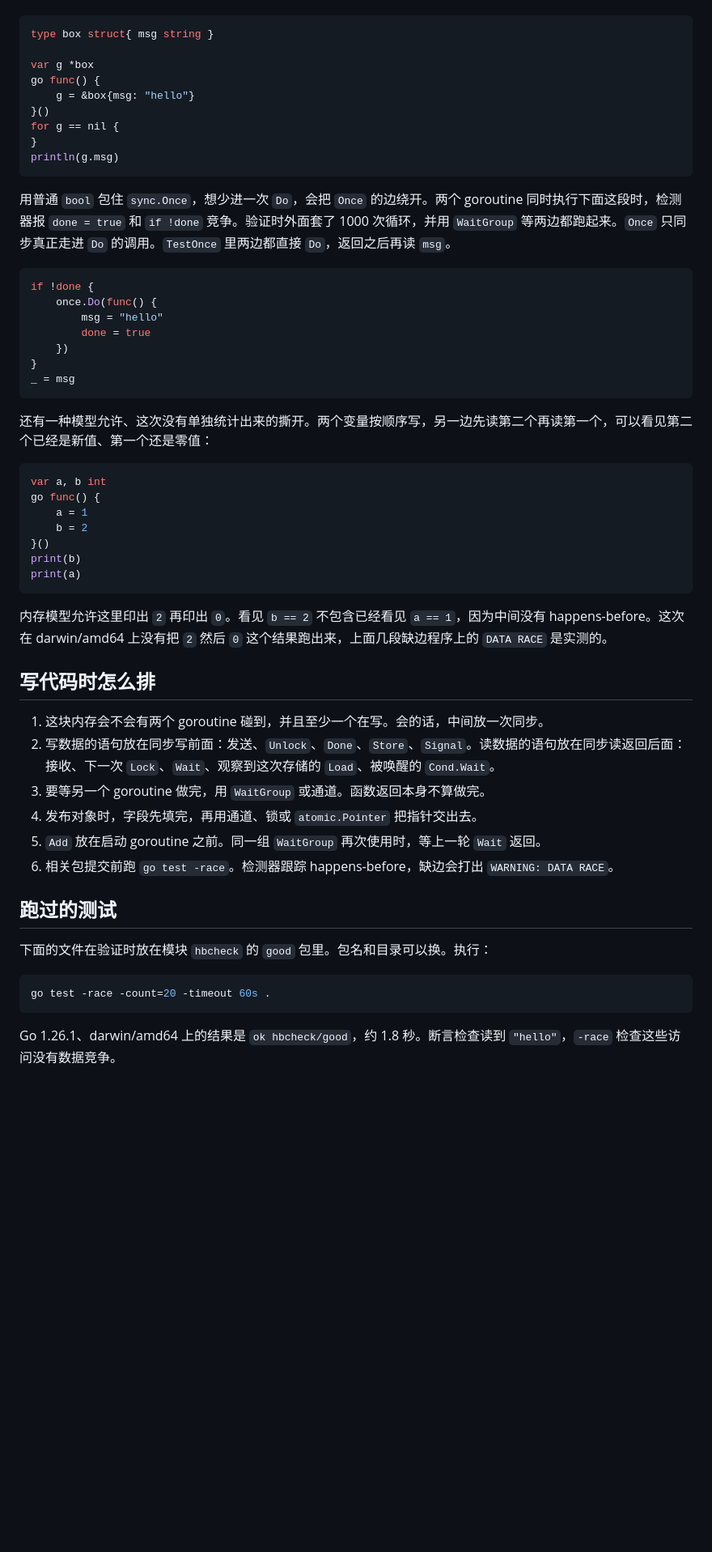
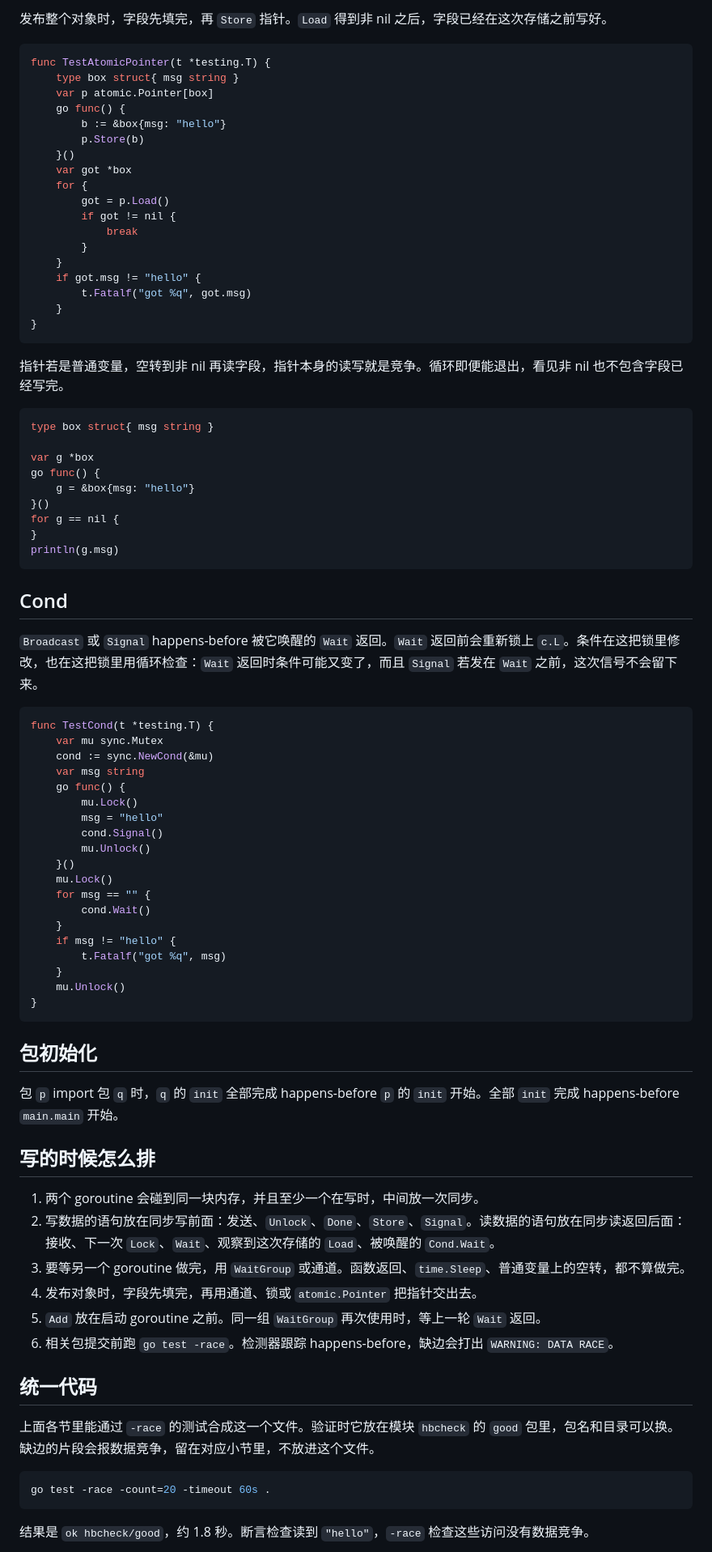
Before and after one commit to slmthydesp/minichain, a Markdown page: docs/happens-before.md, the part around one of its changes. Shown at 81% size. GitHub-like rendering; blank space fills up the shorter version.

Commit message:
fix: happens-before

````diff
--- a/docs/happens-before.md
+++ b/docs/happens-before.md
@@ -174,58 +328,86 @@ println(msg)
+发布整个对象时，字段先填完，再 `Store` 指针。`Load` 得到非 nil 之后，字段已经在这次存储之前写好。
+
+```go
+func TestAtomicPointer(t *testing.T) {
+	type box struct{ msg string }
+	var p atomic.Pointer[box]
+	go func() {
+		b := &box{msg: "hello"}
+		p.Store(b)
+	}()
+	var got *box
+	for {
+		got = p.Load()
+		if got != nil {
+			break
+		}
+	}
+	if got.msg != "hello" {
+		t.Fatalf("got %q", got.msg)
+	}
+}
+```
+
+指针若是普通变量，空转到非 nil 再读字段，指针本身的读写就是竞争。循环即便能退出，看见非 nil 也不包含字段已经写完。
 
 ```go
 type box struct{ msg string }
 
 var g *box
 go func() {
-    g = &box{msg: "hello"}
+	g = &box{msg: "hello"}
 }()
 for g == nil {
 }
 println(g.msg)
 ```
 
-用普通 `bool` 包住 `sync.Once`，想少进一次 `Do`，会把 `Once` 的边绕开。两个 goroutine 同时执行下面这段时，检测器报 `done = true` 和 `if !done` 竞争。验证时外面套了 1000 次循环，并用 `WaitGroup` 等两边都跑起来。`Once` 只同步真正走进 `Do` 的调用。`TestOnce` 里两边都直接 `Do`，返回之后再读 `msg`。
+## Cond
+
+`Broadcast` 或 `Signal` happens-before 被它唤醒的 `Wait` 返回。`Wait` 返回前会重新锁上 `c.L`。条件在这把锁里修改，也在这把锁里用循环检查：`Wait` 返回时条件可能又变了，而且 `Signal` 若发在 `Wait` 之前，这次信号不会留下来。
 
 ```go
-if !done {
-    once.Do(func() {
-        msg = "hello"
-        done = true
-    })
+func TestCond(t *testing.T) {
+	var mu sync.Mutex
+	cond := sync.NewCond(&mu)
+	var msg string
+	go func() {
+		mu.Lock()
+		msg = "hello"
+		cond.Signal()
+		mu.Unlock()
+	}()
+	mu.Lock()
+	for msg == "" {
+		cond.Wait()
+	}
+	if msg != "hello" {
+		t.Fatalf("got %q", msg)
+	}
+	mu.Unlock()
 }
-_ = msg
 ```
 
-还有一种模型允许、这次没有单独统计出来的撕开。两个变量按顺序写，另一边先读第二个再读第一个，可以看见第二个已经是新值、第一个还是零值：
+## 包初始化
 
-```go
-var a, b int
-go func() {
-    a = 1
-    b = 2
-}()
-print(b)
-print(a)
-```
+包 `p` import 包 `q` 时，`q` 的 `init` 全部完成 happens-before `p` 的 `init` 开始。全部 `init` 完成 happens-before `main.main` 开始。
 
-内存模型允许这里印出 `2` 再印出 `0`。看见 `b == 2` 不包含已经看见 `a == 1`，因为中间没有 happens-before。这次在 darwin/amd64 上没有把 `2` 然后 `0` 这个结果跑出来，上面几段缺边程序上的 `DATA RACE` 是实测的。
+## 写的时候怎么排
 
-## 写代码时怎么排
-
-1. 这块内存会不会有两个 goroutine 碰到，并且至少一个在写。会的话，中间放一次同步。
+1. 两个 goroutine 会碰到同一块内存，并且至少一个在写时，中间放一次同步。
 2. 写数据的语句放在同步写前面：发送、`Unlock`、`Done`、`Store`、`Signal`。读数据的语句放在同步读返回后面：接收、下一次 `Lock`、`Wait`、观察到这次存储的 `Load`、被唤醒的 `Cond.Wait`。
-3. 要等另一个 goroutine 做完，用 `WaitGroup` 或通道。函数返回本身不算做完。
+3. 要等另一个 goroutine 做完，用 `WaitGroup` 或通道。函数返回、`time.Sleep`、普通变量上的空转，都不算做完。
 4. 发布对象时，字段先填完，再用通道、锁或 `atomic.Pointer` 把指针交出去。
 5. `Add` 放在启动 goroutine 之前。同一组 `WaitGroup` 再次使用时，等上一轮 `Wait` 返回。
 6. 相关包提交前跑 `go test -race`。检测器跟踪 happens-before，缺边会打出 `WARNING: DATA RACE`。
 
-## 跑过的测试
+## 统一代码
 
-下面的文件在验证时放在模块 `hbcheck` 的 `good` 包里。包名和目录可以换。执行：
+上面各节里能通过 `-race` 的测试合成这一个文件。验证时它放在模块 `hbcheck` 的 `good` 包里，包名和目录可以换。缺边的片段会报数据竞争，留在对应小节里，不放进这个文件。
 
 ```sh
 go test -race -count=20 -timeout 60s .
 ```
 
-Go 1.26.1、darwin/amd64 上的结果是 `ok hbcheck/good`，约 1.8 秒。断言检查读到 `"hello"`，`-race` 检查这些访问没有数据竞争。
+结果是 `ok hbcheck/good`，约 1.8 秒。断言检查读到 `"hello"`，`-race` 检查这些访问没有数据竞争。
 
````
Also changed, not shown: other parts of docs/happens-before.md (+259 -105 lines).
